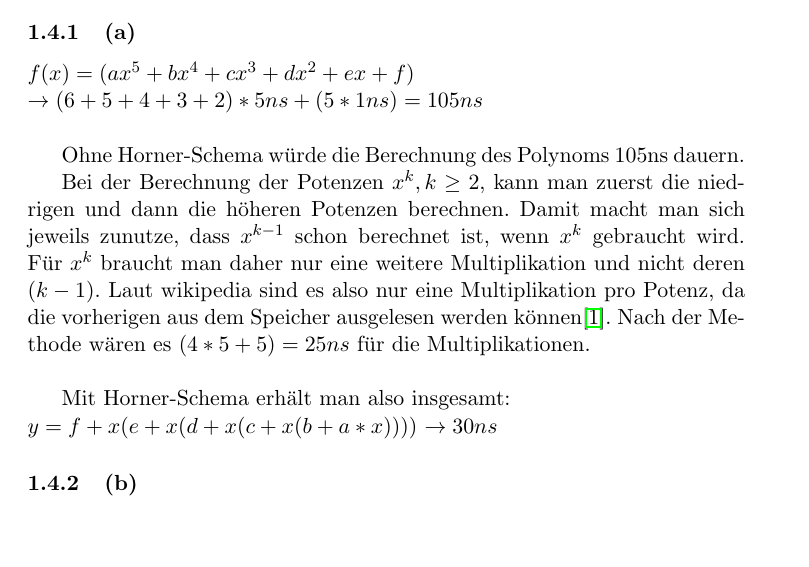
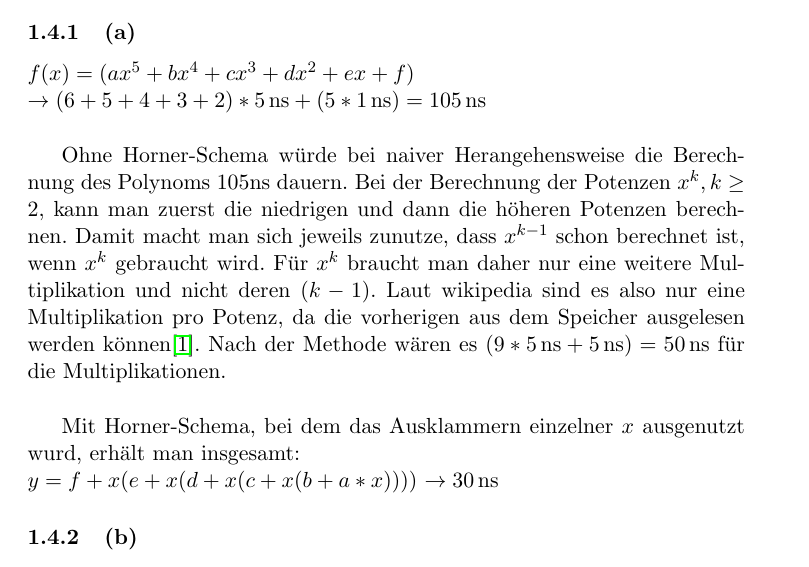
Before and after one commit to timesqueezer/uni, a LaTeX problem sheet (s1/rs/w1/homework.tex): part of page 3 of 7, cut so that both start at the same text, the shorter picture padded with empty space. Compiled offline with pdfLaTeX.

Commit message:
Updated homework.

```diff
--- a/s1/rs/w1/homework.tex
+++ b/s1/rs/w1/homework.tex
@@ -70,17 +70,16 @@ Nachteile liegen vor allem im Bereich der Sicherheit, die bei dem Aufkommen des
 \subsubsection{(a)} % 1.4 (a)
 
 $f(x) = (ax^{5} + bx^{4} + cx^{3} + dx^{2} + ex + f)\\$
-$\rightarrow (6 + 5 + 4 + 3 + 2) * 5ns + (5 * 1ns) = 105ns\\$
+$\rightarrow (6 + 5 + 4 + 3 + 2) * \unit[5]{ns} + (5 * \unit[1]{ns}) = \unit[105]{ns}\\$
 
-Ohne Horner-Schema würde die Berechnung des Polynoms 105ns dauern.
-
+Ohne Horner-Schema würde bei naiver Herangehensweise die Berechnung des Polynoms 105ns dauern.
 Bei der Berechnung der Potenzen $x^k, k\geq2$, kann man zuerst die niedrigen und dann die höheren Potenzen berechnen. Damit macht man sich jeweils zunutze, dass $x^{k-1}$ schon berechnet ist, wenn $x^{k}$ gebraucht wird. Für $x^{k}$ braucht man daher nur eine weitere Multiplikation und nicht deren $(k-1)$.
 Laut wikipedia sind es also nur eine Multiplikation pro Potenz, da die vorherigen aus dem Speicher ausgelesen werden können\cite{wiki:1}.
-Nach der Methode wären es $(4*5 + 5) = 25ns$ für die Multiplikationen.\\
+Nach der Methode wären es $(9*\unit[5]{ns} + \unit[5]{ns}) = \unit[50]{ns}$ für die Multiplikationen.\\
 
-Mit Horner-Schema erhält man also insgesamt:\\
+Mit Horner-Schema, bei dem das Ausklammern einzelner $x$ ausgenutzt wurd, erhält man insgesamt:\\
 $y = f + x (e + x ( d + x ( c + x ( b + a * x ))))$
-$\rightarrow 30ns$
+$\rightarrow \unit[30]{ns}$
 
 
 \subsubsection{(b)} % 1.4 (b)
```
Also changed, not shown: s1/rs/w1/homework.pdf, s1/rs/w2/rsWS16-04.pdf (added), s1/rs/w1/homework.tex (2 more changed lines).
